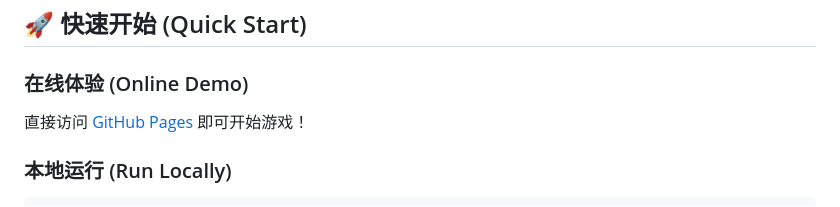
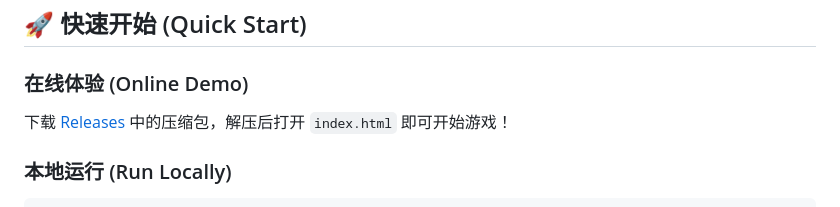
Before and after one commit to Pumatlarge/cuting-gumoku-game, a Markdown page: README.md, the part around the change. Drawn GitHub-style.

Commit message:
docs: fix Chinese demo link in README

````diff
--- a/README.md
+++ b/README.md
@@ -33,7 +33,7 @@
 ## 🚀 快速开始 (Quick Start)
 
 ### 在线体验 (Online Demo)
-直接访问 [GitHub Pages](https://pumatlarge.github.io/cuting-gumoku-game/) 即可开始游戏！
+下载 [Releases](https://github.com/Pumatlarge/cuting-gumoku-game/releases/latest) 中的压缩包，解压后打开 `index.html` 即可开始游戏！
 
 ### 本地运行 (Run Locally)
 ```bash
````
